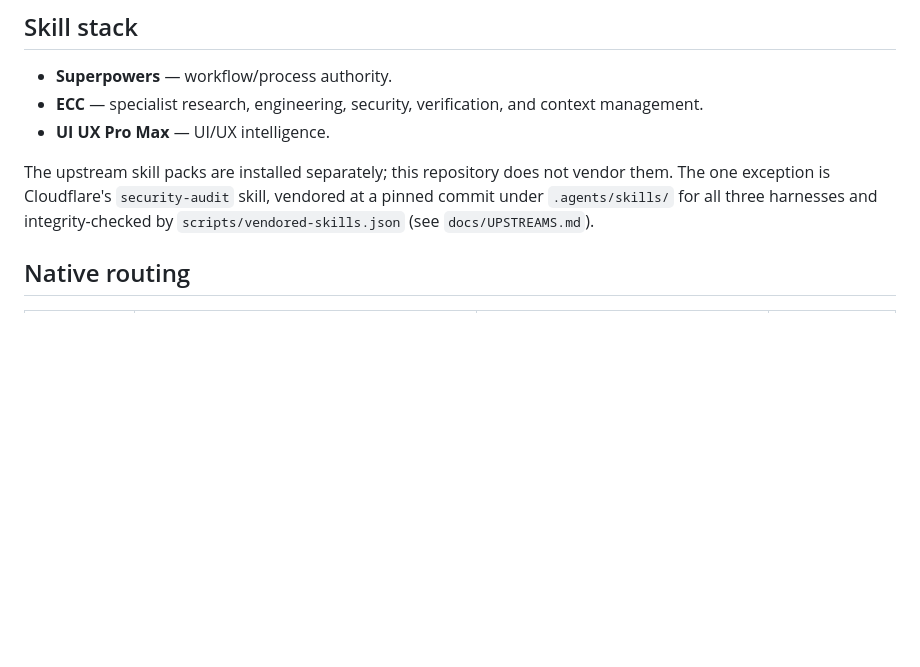
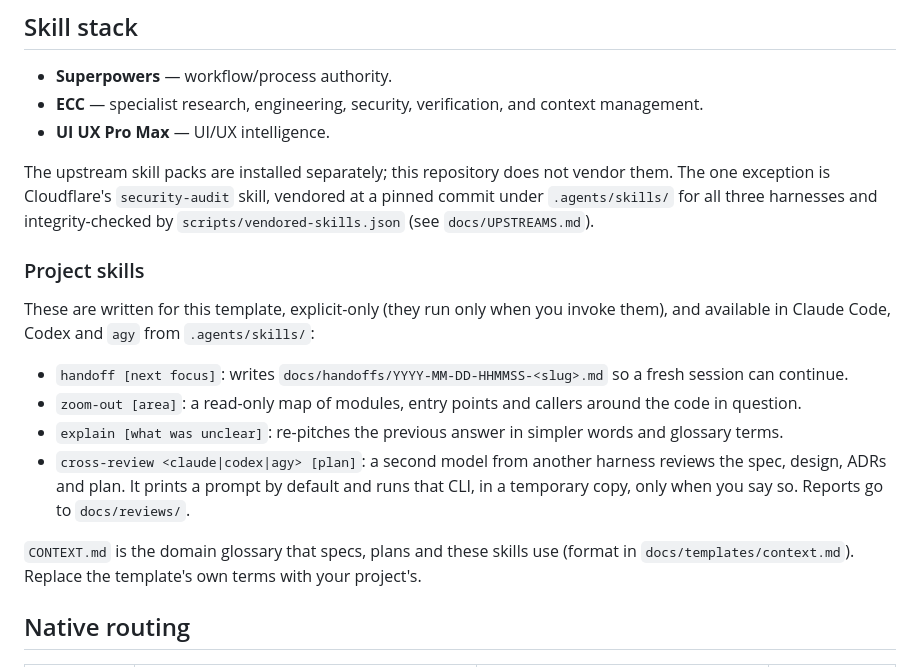
Before and after one commit to DevFun2026/Multi-Agents-Template, a Markdown page: README.md, the part around the change. Drawn GitHub-style; blank space fills up the shorter version.

Commit message:
docs: document project skills and CONTEXT.md
Co-Authored-By: Claude Opus 5.5 <noreply@anthropic.com>

```diff
--- a/README.md
+++ b/README.md
@@ -13,6 +13,17 @@ The main-session model is the controller/judge. Cheaper workers handle bounded w
 - **UI UX Pro Max** — UI/UX intelligence.
 
 The upstream skill packs are installed separately; this repository does not vendor them. The one exception is Cloudflare's `security-audit` skill, vendored at a pinned commit under `.agents/skills/` for all three harnesses and integrity-checked by `scripts/vendored-skills.json` (see `docs/UPSTREAMS.md`).
+
+### Project skills
+
+These are written for this template, explicit-only (they run only when you invoke them), and available in Claude Code, Codex and `agy` from `.agents/skills/`:
+
+- `handoff [next focus]`: writes `docs/handoffs/YYYY-MM-DD-HHMMSS-<slug>.md` so a fresh session can continue.
+- `zoom-out [area]`: a read-only map of modules, entry points and callers around the code in question.
+- `explain [what was unclear]`: re-pitches the previous answer in simpler words and glossary terms.
+- `cross-review <claude|codex|agy> [plan]`: a second model from another harness reviews the spec, design, ADRs and plan. It prints a prompt by default and runs that CLI, in a temporary copy, only when you say so. Reports go to `docs/reviews/`.
+
+`CONTEXT.md` is the domain glossary that specs, plans and these skills use (format in `docs/templates/context.md`). Replace the template's own terms with your project's.
 
 ## Native routing
 
```
Also changed, not shown: docs/HARNESSES.md (+10 -2 lines), docs/UPSTREAMS.md (+10 -0 lines).
